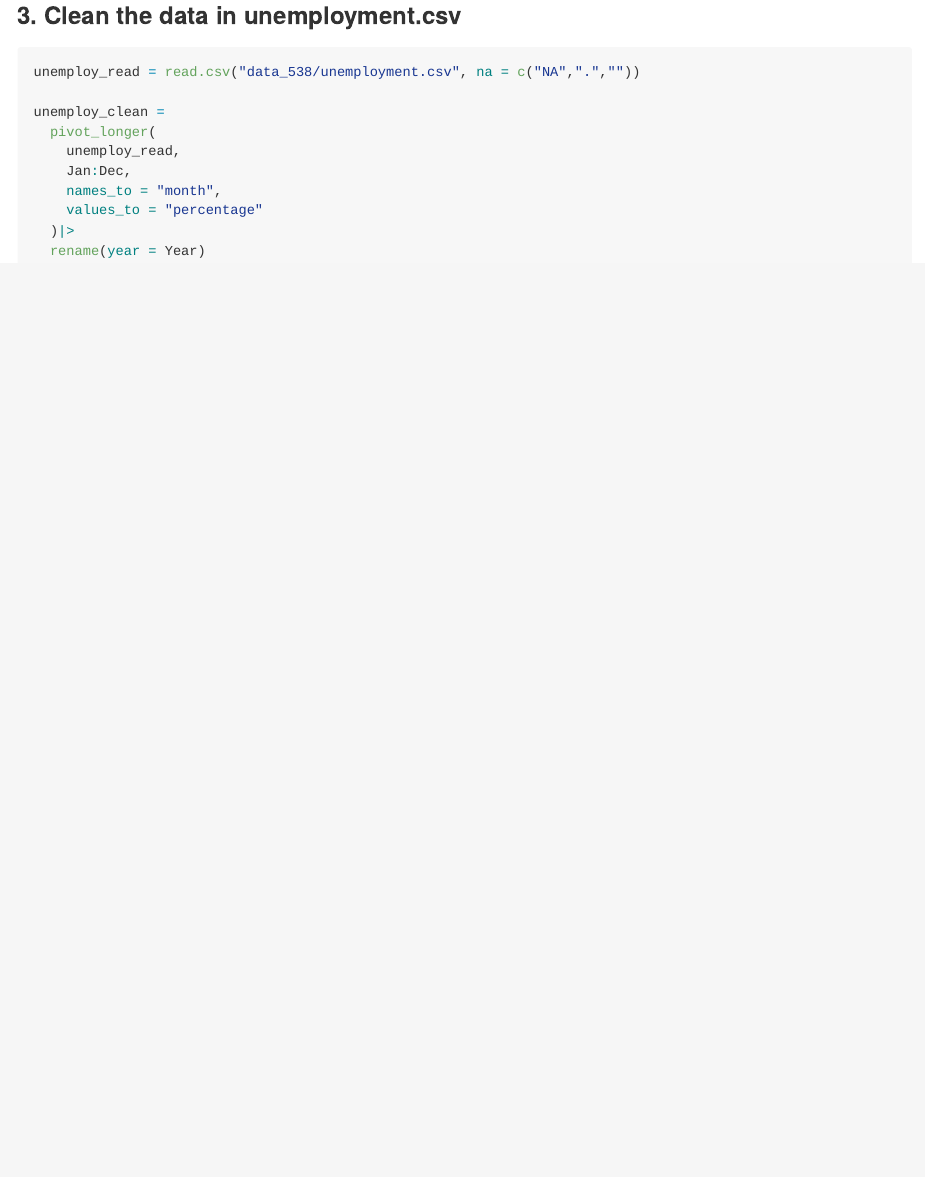
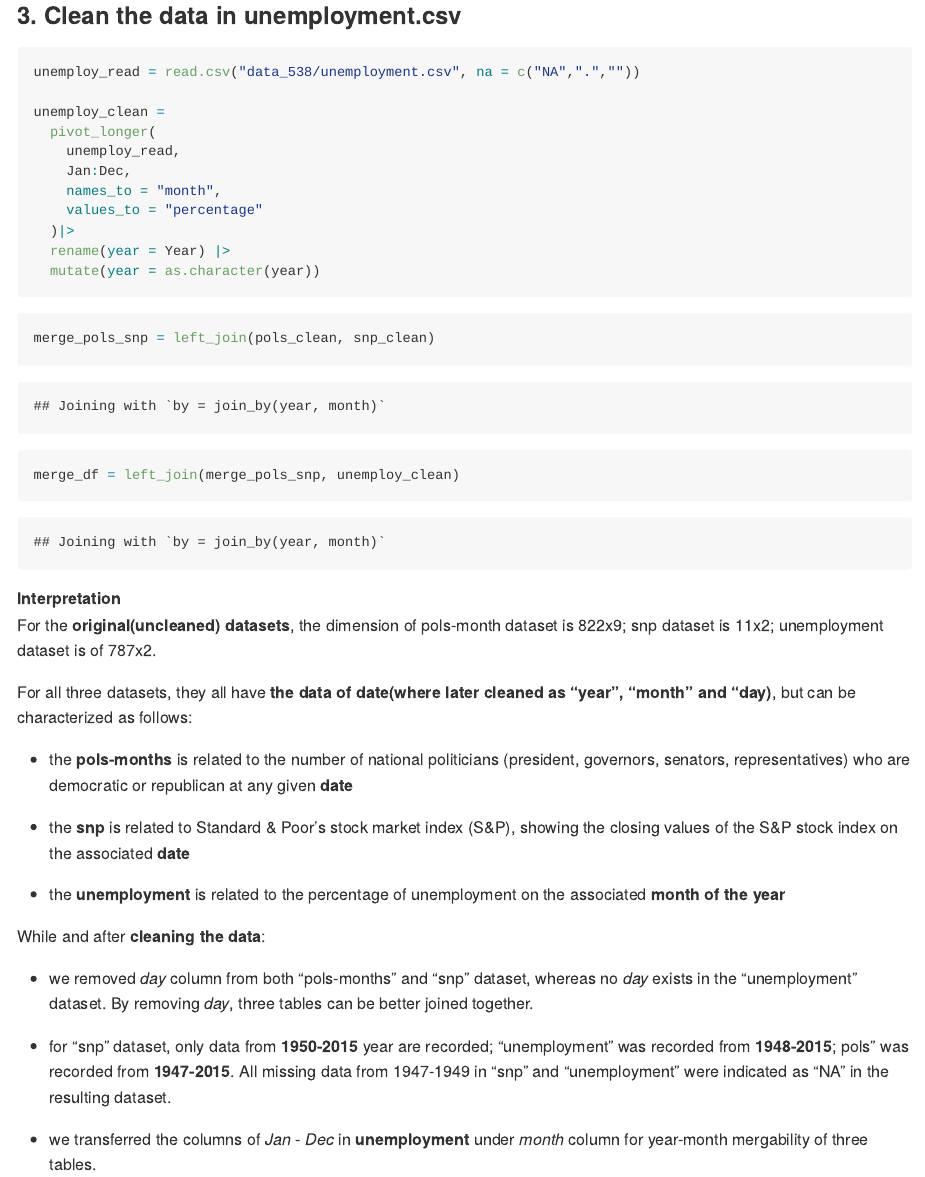
Before and after one commit to TofuQ/p8105_hw2_lq2250, an R Markdown document (p8105_hw2_lq2250.rmd): the page in a window 1100 px wide, from 1580 px down. The pictures show the output file p8105_hw2_lq2250.md that the author committed with the source, drawn offline in the style of GitHub.

Commit message:
Write Interpretation of the final dataset and import trash-wheel dataset for Problem 2

````diff
--- a/p8105_hw2_lq2250.rmd
+++ b/p8105_hw2_lq2250.rmd
@@ -74,5 +73,30 @@ unemploy_clean =
     names_to = "month",
     values_to = "percentage"
   )|>
-  rename(year = Year)
+  rename(year = Year) |>
+  mutate(year = as.character(year))
 ```
+
+```{r}
+merge_pols_snp = left_join(pols_clean, snp_clean)
+merge_df = left_join(merge_pols_snp, unemploy_clean)
+```
+
+**Interpretation** \
+For the **original(uncleaned) datasets**, the dimension of pols-month dataset is 822x9; snp dataset is 11x2; unemployment dataset is of 787x2.
+
+For all three datasets, they all have **the data of date(where later cleaned as "year", "month" and "day)**, but can be characterized as follows:
+
+ - the **pols-months** is related to the number of national politicians (president, governors, senators, representatives) who are democratic or republican at any given **date**
+
+ - the **snp** is related to Standard & Poor’s stock market index (S&P), showing the closing values of the S&P stock index on the associated **date**
+
+ - the **unemployment** is related to the percentage of unemployment on the associated **month of the year**
+
+While and after **cleaning the data**:
+
+ - we removed *day* column from both "pols-months" and "snp" dataset, whereas no *day* exists in the "unemployment" dataset. By removing *day*, three tables can be better joined together.
+
+ - for "snp" dataset, only data from **1950-2015** year are recorded; "unemployment" was recorded from **1948-2015**; pols" was recorded from **1947-2015**. All missing data from 1947-1949 in "snp" and "unemployment" were indicated as "NA" in the resulting dataset.
+
+ - we transferred the columns of *Jan* - *Dec* in **unemployment** under *month* column for year-month mergability of three tables.
````
Also changed, not shown: p8105_hw2_lq2250.md, trash_wheel.xlsx (added), p8105_hw2_lq2250.rmd (1 more changed lines), 1 other file.
